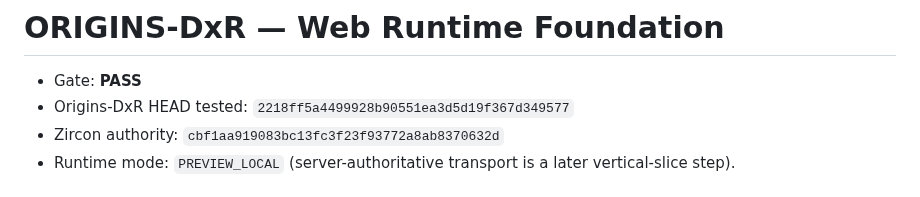
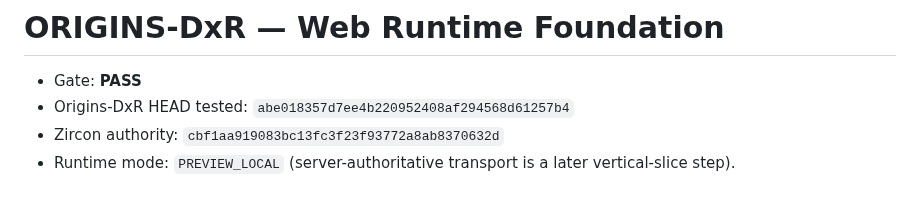
Before and after one commit to DiaburN/Origins, a Markdown page: docs/generated/ORIGINS_DXR_WEB_RUNTIME_STEP1.md, the part around the change. GitHub-like rendering.

Commit message:
audit(dxr): record web runtime foundation

```diff
--- a/docs/generated/ORIGINS_DXR_WEB_RUNTIME_STEP1.md
+++ b/docs/generated/ORIGINS_DXR_WEB_RUNTIME_STEP1.md
@@ -1,7 +1,7 @@
 # ORIGINS-DxR — Web Runtime Foundation
 
 - Gate: **PASS**
-- Origins-DxR HEAD tested: `2218ff5a4499928b90551ea3d5d19f367d349577`
+- Origins-DxR HEAD tested: `abe018357d7ee4b220952408af294568d61257b4`
 - Zircon authority: `cbf1aa919083bc13fc3f23f93772a8ab8370632d`
 - Runtime mode: `PREVIEW_LOCAL` (server-authoritative transport is a later vertical-slice step).
 
```
